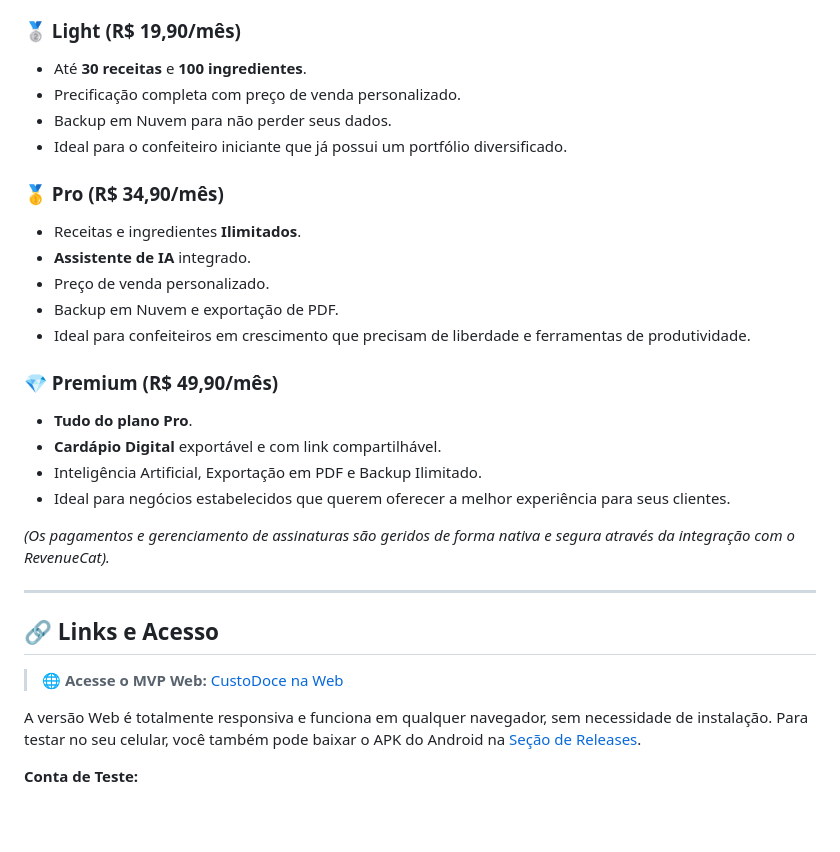
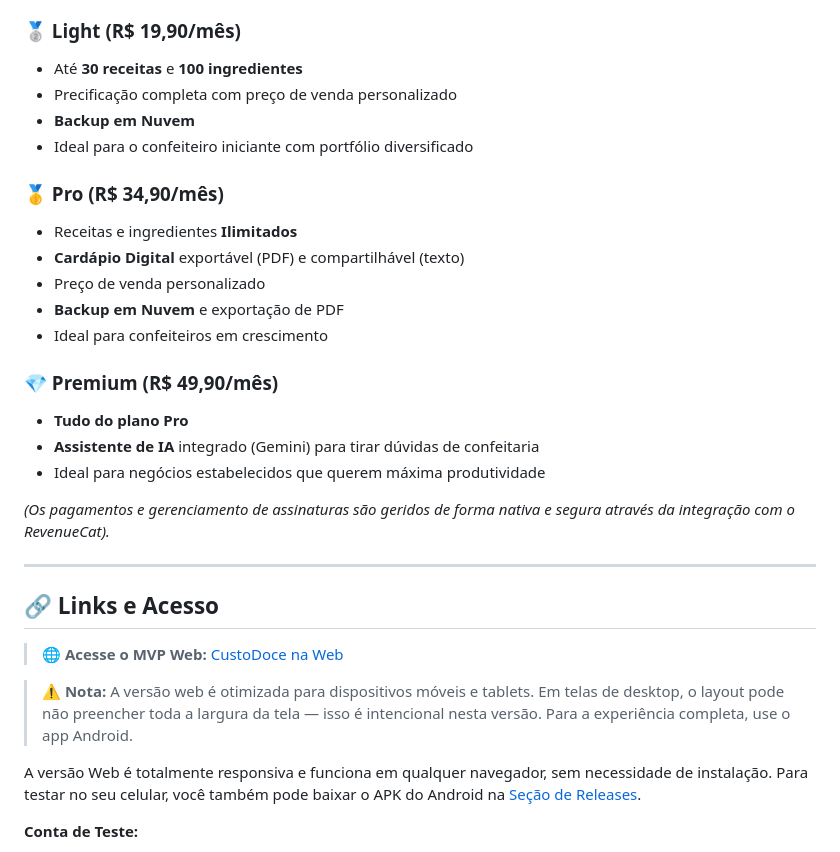
Before and after one commit to WellingtonPereiraLuiz/CustoDoce, a Markdown page: README.md, the part around the change. Rendered like a GitHub page; blank space fills up the shorter version.

Commit message:
docs(readme): fix plan features — Pro has no AI, fix digital menu tiers, add web note
- Remove AI from Pro plan description (hasChatAi: false in code)
- Fix digital menu: Pro + Premium (not Premium only)
- Add note: web version is mobile/tablet responsive only
- Sync README plan table with actual PlanLimits code

```diff
--- a/README.md
+++ b/README.md
@@ -42,23 +42,22 @@ O CustoDoce oferece 4 planos para atender desde quem está começando até negó
 - Ideal para testar o aplicativo e precificar seus produtos principais.
 
 ### 🥈 Light (R$ 19,90/mês)
-- Até **30 receitas** e **100 ingredientes**.
-- Precificação completa com preço de venda personalizado.
-- Backup em Nuvem para não perder seus dados.
-- Ideal para o confeiteiro iniciante que já possui um portfólio diversificado.
+- Até **30 receitas** e **100 ingredientes**
+- Precificação completa com preço de venda personalizado
+- **Backup em Nuvem**
+- Ideal para o confeiteiro iniciante com portfólio diversificado
 
 ### 🥇 Pro (R$ 34,90/mês)
-- Receitas e ingredientes **Ilimitados**.
-- **Assistente de IA** integrado.
-- Preço de venda personalizado.
-- Backup em Nuvem e exportação de PDF.
-- Ideal para confeiteiros em crescimento que precisam de liberdade e ferramentas de produtividade.
+- Receitas e ingredientes **Ilimitados**
+- **Cardápio Digital** exportável (PDF) e compartilhável (texto)
+- Preço de venda personalizado
+- **Backup em Nuvem** e exportação de PDF
+- Ideal para confeiteiros em crescimento
 
 ### 💎 Premium (R$ 49,90/mês)
-- **Tudo do plano Pro**.
-- **Cardápio Digital** exportável e com link compartilhável.
-- Inteligência Artificial, Exportação em PDF e Backup Ilimitado.
-- Ideal para negócios estabelecidos que querem oferecer a melhor experiência para seus clientes.
+- **Tudo do plano Pro**
+- **Assistente de IA** integrado (Gemini) para tirar dúvidas de confeitaria
+- Ideal para negócios estabelecidos que querem máxima produtividade
 
 *(Os pagamentos e gerenciamento de assinaturas são geridos de forma nativa e segura através da integração com o RevenueCat).*
 
@@ -67,6 +66,10 @@ O CustoDoce oferece 4 planos para atender desde quem está começando até negó
 ## 🔗 Links e Acesso
 
 > 🌐 **Acesse o MVP Web:** [CustoDoce na Web](https://custodoce-b07ce.web.app/#/login)
+
+> ⚠️ **Nota:** A versão web é otimizada para dispositivos móveis e tablets.
+> Em telas de desktop, o layout pode não preencher toda a largura da tela — isso é intencional nesta versão.
+> Para a experiência completa, use o app Android.
 
 A versão Web é totalmente responsiva e funciona em qualquer navegador, sem necessidade de instalação.
 Para testar no seu celular, você também pode baixar o APK do Android na [Seção de Releases](https://github.com/WellingtonPereiraLuiz/CustoDoce/releases).
```
